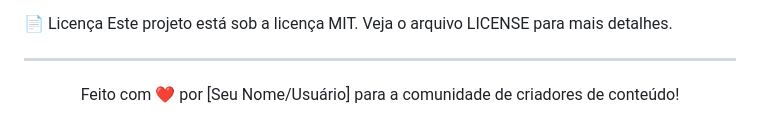
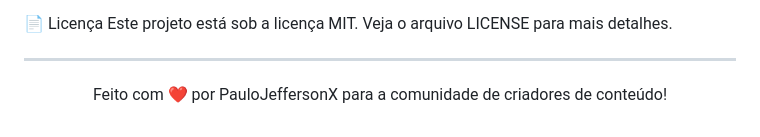
Before and after one commit to PauloJeffersonX/projetoyoutube, a Markdown page: README.md, the part around the change. GitHub-like rendering.

```diff
--- a/README.md
+++ b/README.md
@@ -96,5 +96,5 @@ Este projeto está sob a licença MIT. Veja o arquivo LICENSE para mais detalhes
 <hr>
 
 <p align="center">
-Feito com ❤️ por [Seu Nome/Usuário] para a comunidade de criadores de conteúdo!
+Feito com ❤️ por PauloJeffersonX para a comunidade de criadores de conteúdo!
 </p>
```
